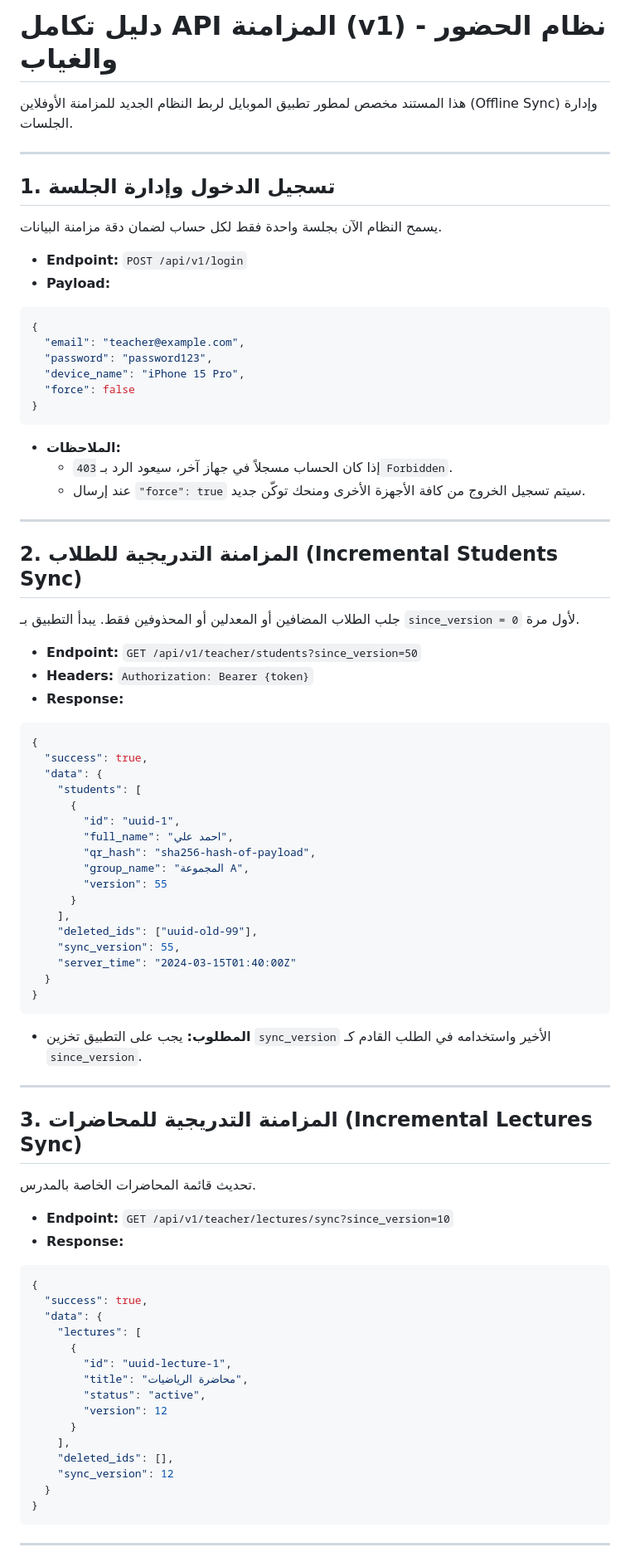
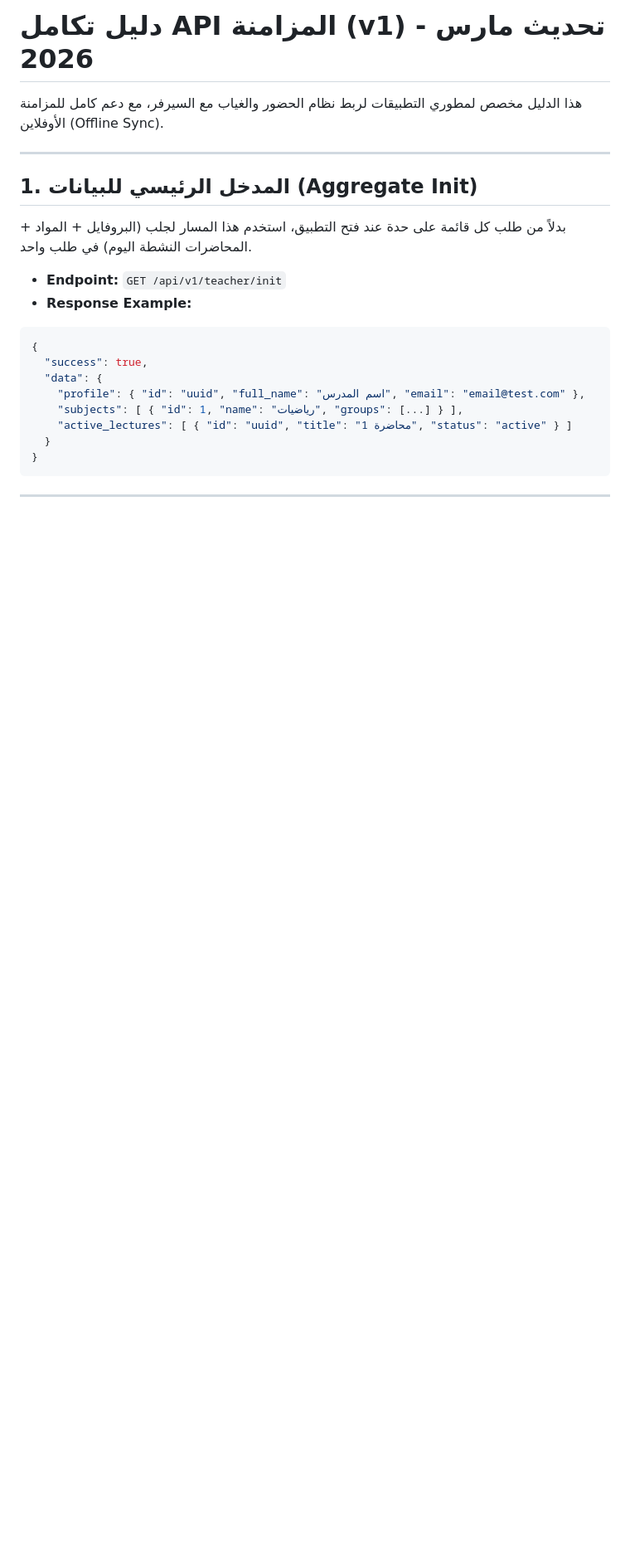
Before and after one commit to mustafaroot01/buxc, a Markdown page: docs/api_v1_sync_guide.md, the part around one of its changes. Shown at 83% size. Rendered like a GitHub page; blank space fills up the shorter version.

Commit message:
Update API sync guide with correct student fields and examples

````diff
--- a/docs/api_v1_sync_guide.md
+++ b/docs/api_v1_sync_guide.md
@@ -1,76 +1,21 @@
-# دليل تكامل API المزامنة (v1) - نظام الحضور والغياب
+# دليل تكامل API المزامنة (v1) - تحديث مارس 2026
 
-هذا المستند مخصص لمطور تطبيق الموبايل لربط النظام الجديد للمزامنة الأوفلاين (Offline Sync) وإدارة الجلسات.
+هذا الدليل مخصص لمطوري التطبيقات لربط نظام الحضور والغياب مع السيرفر، مع دعم كامل للمزامنة الأوفلاين (Offline Sync).
 
 ---
 
-## 1. تسجيل الدخول وإدارة الجلسة
-يسمح النظام الآن بجلسة واحدة فقط لكل حساب لضمان دقة مزامنة البيانات.
+## 1. المدخل الرئيسي للبيانات (Aggregate Init)
+بدلاً من طلب كل قائمة على حدة عند فتح التطبيق، استخدم هذا المسار لجلب (البروفايل + المواد + المحاضرات النشطة اليوم) في طلب واحد.
 
-- **Endpoint:** `POST /api/v1/login`
-- **Payload:**
-```json
-{
-  "email": "teacher@example.com",
-  "password": "password123",
-  "device_name": "iPhone 15 Pro",
-  "force": false
-}
-```
-- **الملاحظات:**
-    - إذا كان الحساب مسجلاً في جهاز آخر، سيعود الرد بـ `403 Forbidden`.
-    - عند إرسال `"force": true` سيتم تسجيل الخروج من كافة الأجهزة الأخرى ومنحك توكّن جديد.
-
----
-
-## 2. المزامنة التدريجية للطلاب (Incremental Students Sync)
-جلب الطلاب المضافين أو المعدلين أو المحذوفين فقط. يبدأ التطبيق بـ `since_version = 0` لأول مرة.
-
-- **Endpoint:** `GET /api/v1/teacher/students?since_version=50`
-- **Headers:** `Authorization: Bearer {token}`
-- **Response:**
+- **Endpoint:** `GET /api/v1/teacher/init`
+- **Response Example:**
 ```json
 {
   "success": true,
   "data": {
-    "students": [
-      {
-        "id": "uuid-1",
-        "full_name": "احمد علي",
-        "qr_hash": "sha256-hash-of-payload",
-        "group_name": "المجموعة A",
-        "version": 55
-      }
-    ],
-    "deleted_ids": ["uuid-old-99"],
-    "sync_version": 55,
-    "server_time": "2024-03-15T01:40:00Z"
-  }
-}
-```
-- **المطلوب:** يجب على التطبيق تخزين `sync_version` الأخير واستخدامه في الطلب القادم كـ `since_version`.
-
----
-
-## 3. المزامنة التدريجية للمحاضرات (Incremental Lectures Sync)
-تحديث قائمة المحاضرات الخاصة بالمدرس.
-
-- **Endpoint:** `GET /api/v1/teacher/lectures/sync?since_version=10`
-- **Response:**
-```json
-{
-  "success": true,
-  "data": {
-    "lectures": [
-      {
-        "id": "uuid-lecture-1",
-        "title": "محاضرة الرياضيات",
-        "status": "active",
-        "version": 12
-      }
-    ],
-    "deleted_ids": [],
-    "sync_version": 12
+    "profile": { "id": "uuid", "full_name": "اسم المدرس", "email": "email@test.com" },
+    "subjects": [ { "id": 1, "name": "رياضيات", "groups": [...] } ],
+    "active_lectures": [ { "id": "uuid", "title": "محاضرة 1", "status": "active" } ]
   }
 }
 ```
````
Also changed, not shown: other parts of docs/api_v1_sync_guide.md (+33 -24 lines).
